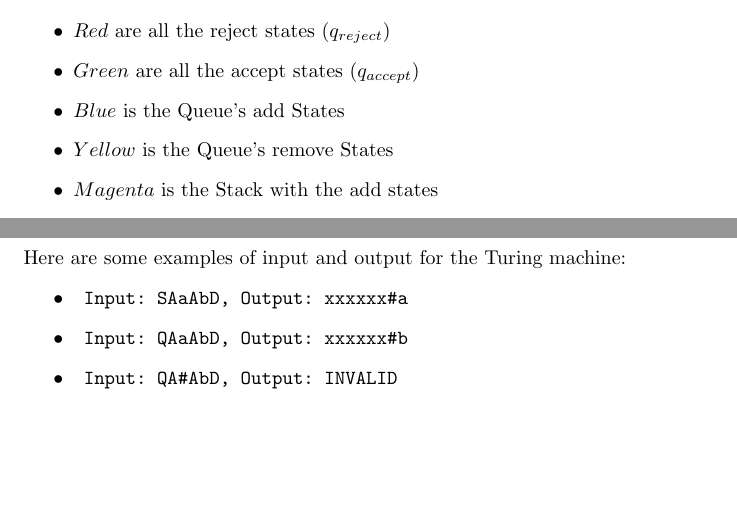
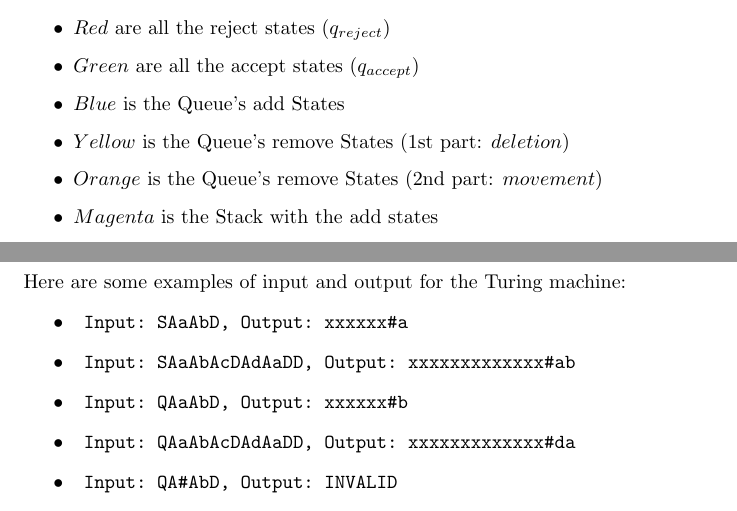
Before and after one commit to Silverasdf/CS312-Turing-Machine-Project, a LaTeX document (documentation.tex): two parts of pages 1 and 2 of 2, joined at a grey line, cut so that both start at the same text, the shorter picture padded with empty space. Compiled offline with pdfLaTeX.

Commit message:
Added more examples and extra type

```diff
--- a/documentation.tex
+++ b/documentation.tex
@@ -28,7 +28,8 @@ The Turing machine operates by moving between states and performing transitions
     \item $Red$ are all the reject states ($q_{reject}$)
     \item $Green$ are all the accept states ($q_{accept}$)
     \item $Blue$ is the Queue's add States
-    \item $Yellow$ is the Queue's remove States
+    \item $Yellow$ is the Queue's remove States (1st part: $deletion$)
+    \item $Orange$ is the Queue's remove States  (2nd part: $movement$)
     \item $Magenta$ is the Stack with the add states
     \item $Cyan$ is the Stack with the remove states
     \item $Black$ are the initial states to set up the $\#$
@@ -54,7 +55,9 @@ but using only 4 characters makes it easier to visualize the states.
 Here are some examples of input and output for the Turing machine:
 \begin{itemize}
     \item \begin{verbatim} Input: SAaAbD, Output: xxxxxx#a \end{verbatim}
+    \item \begin{verbatim} Input: SAaAbAcDAdAaDD, Output: xxxxxxxxxxxxx#ab \end{verbatim}
     \item \begin{verbatim} Input: QAaAbD, Output: xxxxxx#b \end{verbatim}
+    \item \begin{verbatim} Input: QAaAbAcDAdAaDD, Output: xxxxxxxxxxxxx#da \end{verbatim}
     \item \begin{verbatim} Input: QA#AbD, Output: INVALID \end{verbatim}
     \item \begin{verbatim} Input: QA1A2D, Output: INVALID \end{verbatim}
 \end{itemize}
```
Also changed, not shown: documentation.pdf.
